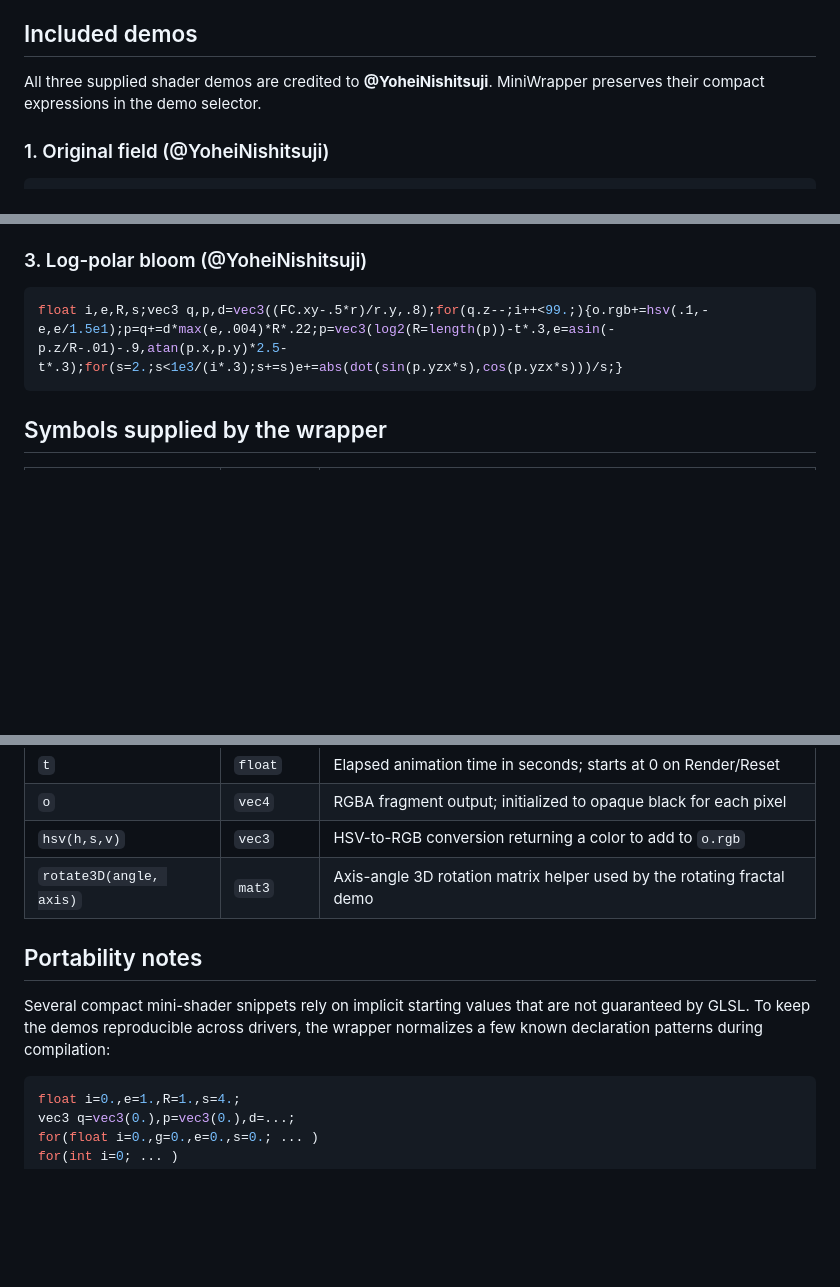
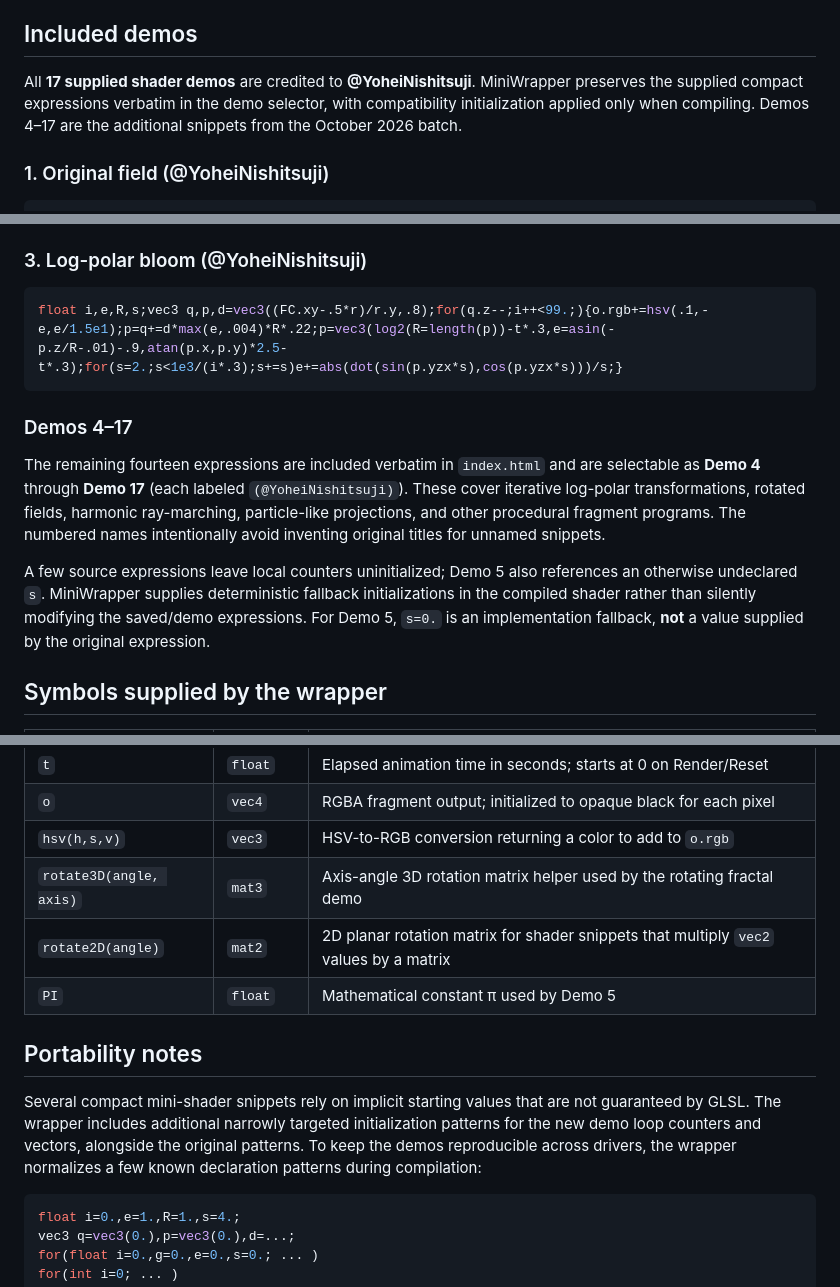
Before and after one commit to slmcav/MiniWrapper, a Markdown page: README.md, 3 parts joined by grey strips. Rendered like a GitHub page; blank space fills up the shorter version.

Commit message:
Document all 17 YoheiNishitsuji demos and GLSL portability shims

````diff
--- a/README.md
+++ b/README.md
@@ -13,7 +13,7 @@ The app compiles the textbox text into a GLSL ES 3.00 fragment shader, draws a f
 
 ## Included demos
 
-All three supplied shader demos are credited to **@YoheiNishitsuji**. MiniWrapper preserves their compact expressions in the demo selector.
+All **17 supplied shader demos** are credited to **@YoheiNishitsuji**. MiniWrapper preserves the supplied compact expressions verbatim in the demo selector, with compatibility initialization applied only when compiling. Demos 4–17 are the additional snippets from the October 2026 batch.
 
 ### 1. Original field (@YoheiNishitsuji)
 
@@ -33,6 +33,12 @@ for(float i,g,e,s;++i<99.;o.rgb+=.01-hsv(.1,g*.016-e*.3,s/2e2)){vec3 p=vec3((FC.
 float i,e,R,s;vec3 q,p,d=vec3((FC.xy-.5*r)/r.y,.8);for(q.z--;i++<99.;){o.rgb+=hsv(.1,-e,e/1.5e1);p=q+=d*max(e,.004)*R*.22;p=vec3(log2(R=length(p))-t*.3,e=asin(-p.z/R-.01)-.9,atan(p.x,p.y)*2.5-t*.3);for(s=2.;s<1e3/(i*.3);s+=s)e+=abs(dot(sin(p.yzx*s),cos(p.yzx*s)))/s;}
 ```
 
+### Demos 4–17
+
+The remaining fourteen expressions are included verbatim in `index.html` and are selectable as **Demo 4** through **Demo 17** (each labeled `(@YoheiNishitsuji)`). These cover iterative log-polar transformations, rotated fields, harmonic ray-marching, particle-like projections, and other procedural fragment programs. The numbered names intentionally avoid inventing original titles for unnamed snippets.
+
+A few source expressions leave local counters uninitialized; Demo 5 also references an otherwise undeclared `s`. MiniWrapper supplies deterministic fallback initializations in the compiled shader rather than silently modifying the saved/demo expressions. For Demo 5, `s=0.` is an implementation fallback, **not** a value supplied by the original expression.
+
 ## Symbols supplied by the wrapper
 
 | Symbol | GLSL type | Meaning |
@@ -43,10 +49,12 @@ float i,e,R,s;vec3 q,p,d=vec3((FC.xy-.5*r)/r.y,.8);for(q.z--;i++<99.;){o.rgb+=hs
 | `o` | `vec4` | RGBA fragment output; initialized to opaque black for each pixel |
 | `hsv(h,s,v)` | `vec3` | HSV-to-RGB conversion returning a color to add to `o.rgb` |
 | `rotate3D(angle, axis)` | `mat3` | Axis-angle 3D rotation matrix helper used by the rotating fractal demo |
+| `rotate2D(angle)` | `mat2` | 2D planar rotation matrix for shader snippets that multiply `vec2` values by a matrix |
+| `PI` | `float` | Mathematical constant π used by Demo 5 |
 
 ## Portability notes
 
-Several compact mini-shader snippets rely on implicit starting values that are not guaranteed by GLSL. To keep the demos reproducible across drivers, the wrapper normalizes a few known declaration patterns during compilation:
+Several compact mini-shader snippets rely on implicit starting values that are not guaranteed by GLSL. The wrapper includes additional narrowly targeted initialization patterns for the new demo loop counters and vectors, alongside the original patterns. To keep the demos reproducible across drivers, the wrapper normalizes a few known declaration patterns during compilation:
 
 ```glsl
 float i=0.,e=1.,R=1.,s=4.;
````
